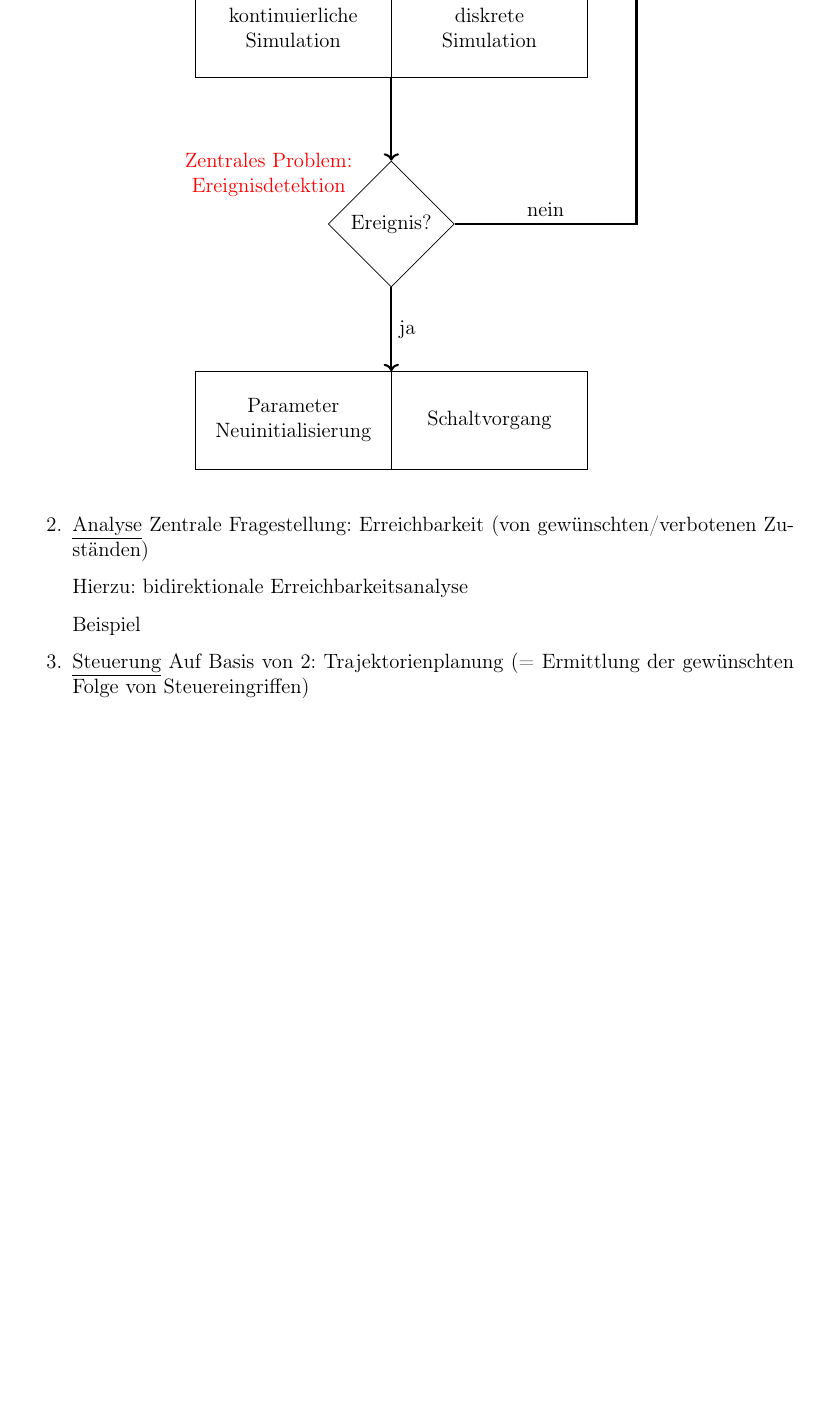
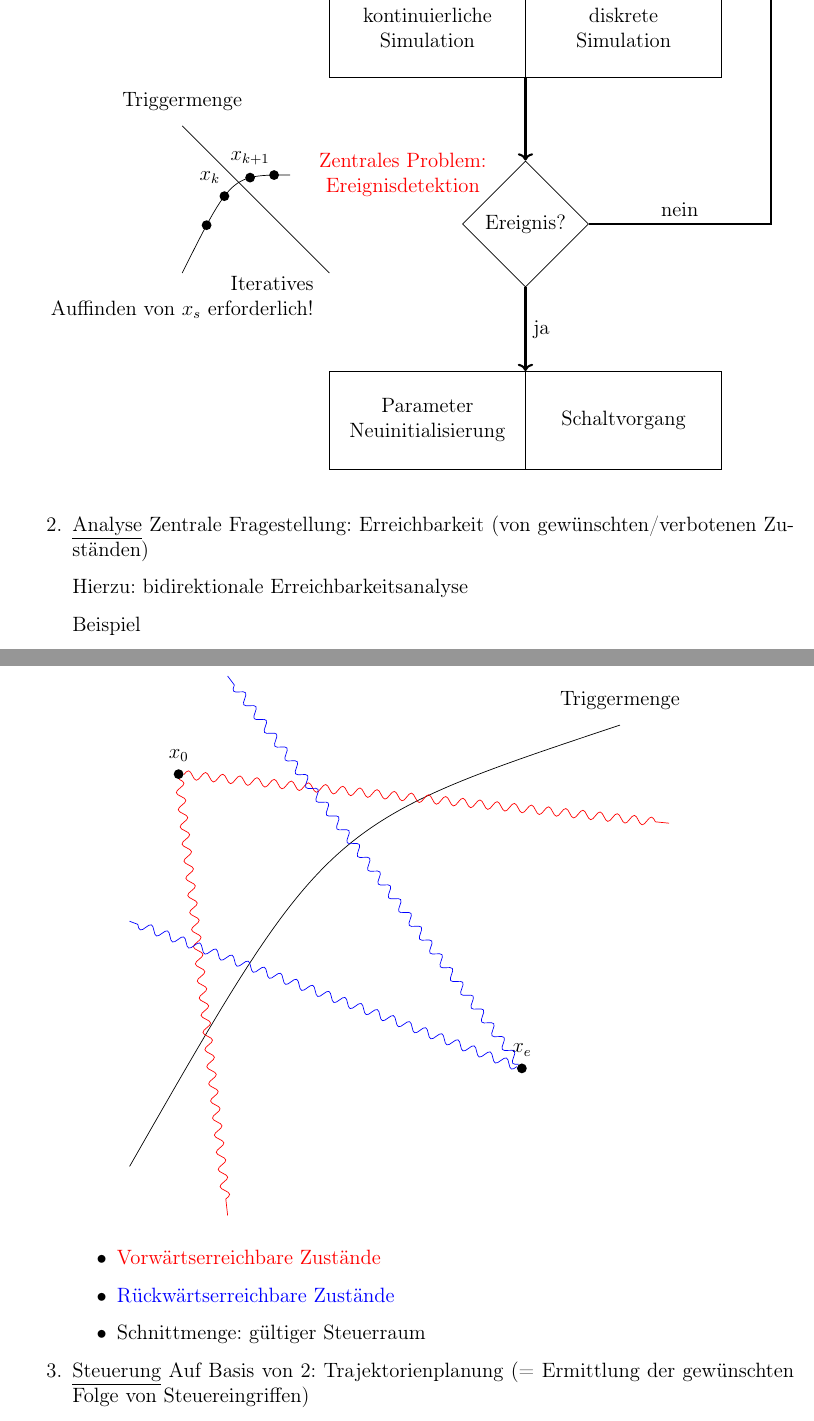
Before and after one commit to youcann/AEH, a LaTeX document (aeh_SS19.tex, which reads Vorlesungen/2019_07_22.tex, img/2019_07_22/abb1.tikz, img/2019_07_22/abb2.tikz): part of page 5 of 5 before the commit and two parts of pages 5 and 6 of 6 after it, the two joined at a grey line, cut so that both start at the same text, the shorter picture padded with empty space. Compiled offline with pdfLaTeX.

Commit message:
2019_07_22

```diff
--- a/Vorlesungen/2019_07_22.tex
+++ b/Vorlesungen/2019_07_22.tex
@@ -81,7 +81,17 @@ Ausführung im Detail: (s. at-Aufsatz)
 	Hierzu: bidirektionale Erreichbarkeitsanalyse
 
 	Beispiel
-	%TODO Abb
+	\begin{figure}[H]
+		\centering
+		\includegraphics{img/2019_07_22/abb2.tikz}
+	\end{figure}
+	\begin{itemize}
+		\item \textcolor{red}{Vorwärtserreichbare Zustände}
+		\item \textcolor{blue}{Rückwärtserreichbare Zustände}
+		\item \textcolor{black}{Schnittmenge: gültiger Steuerraum}
+	\end{itemize}
+
+
 	\item \underline{Steuerung}
 	Auf Basis von \ref{enum:analysehybrid}: Trajektorienplanung (= Ermittlung der gewünschten Folge von Steuereingriffen)
 
--- a/img/2019_07_22/abb1.tikz
+++ b/img/2019_07_22/abb1.tikz
@@ -12,4 +12,15 @@
 
 \node[align=center] (prob) at (-2.5,5) {\textcolor{red}{Zentrales Problem:}\\\textcolor{red}{Ereignisdetektion}};
 
+\draw[] (-7,6) -- (-4,3);
+\node[align=center] (trig) at (-7,6.5) {Triggermenge};
+
+\draw[] (-7,3) .. controls (-6,5) .. (-4.8,5)
+node[pos=0.2,circle,fill=black, inner sep=0, minimum size=2mm] {}
+node[pos=0.4,circle,fill=black, inner sep=0, minimum size=2mm,label={[xshift=-3mm]above:$x_{k}$}] {}
+node[pos=0.7,circle,fill=black, inner sep=0, minimum size=2mm,label={above:$x_{k+1}$}] {}
+node[pos=0.9,circle,fill=black, inner sep=0, minimum size=2mm] {};
+
+\node[align=right] (trig) at (-7,2.5) {Iteratives \\Auffinden von $x_s$ erforderlich!};
+
 \end{circuitikz}
--- /dev/null
+++ b/img/2019_07_22/abb2.tikz
@@ -0,0 +1,17 @@
+\usetikzlibrary{snakes}
+\begin{tikzpicture}
+\node[align=center] (trig) at (10,9.5) {Triggermenge};
+
+\draw[] (0,0) .. controls (4,7) .. (10,9) ;
+
+\node[circle, fill,inner sep=0,minimum size=2mm,label=above:$x_0$] (o) at (1,8) {};
+\node[circle, fill,inner sep=0,minimum size=2mm,label=above:$x_e$] (e) at (8,2) {};
+
+\draw[snake=coil,segment aspect=0,red] (o) -- (11,7);
+\draw[snake=coil,segment aspect=0,red] (o) -- (2,-1);
+
+\draw[snake=coil,segment aspect=0,blue] (e) -- (2,10);
+\draw[snake=coil,segment aspect=0,blue] (e) -- (0,5);
+
+
+\end{tikzpicture}
```
